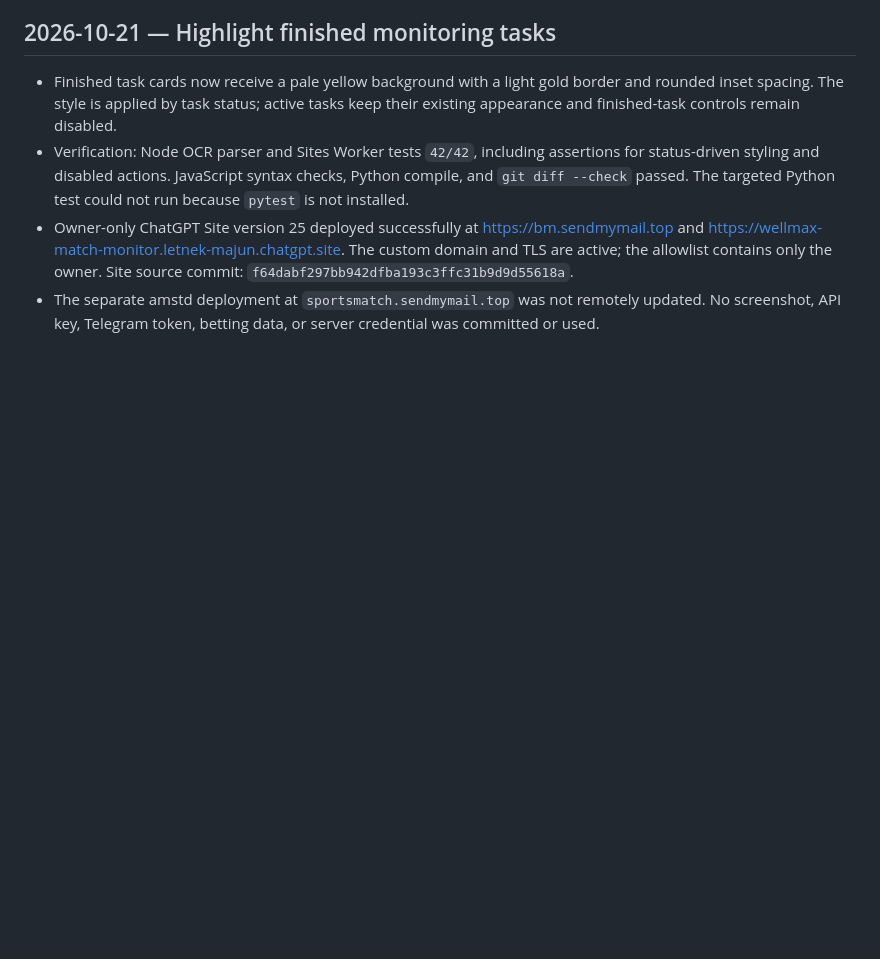
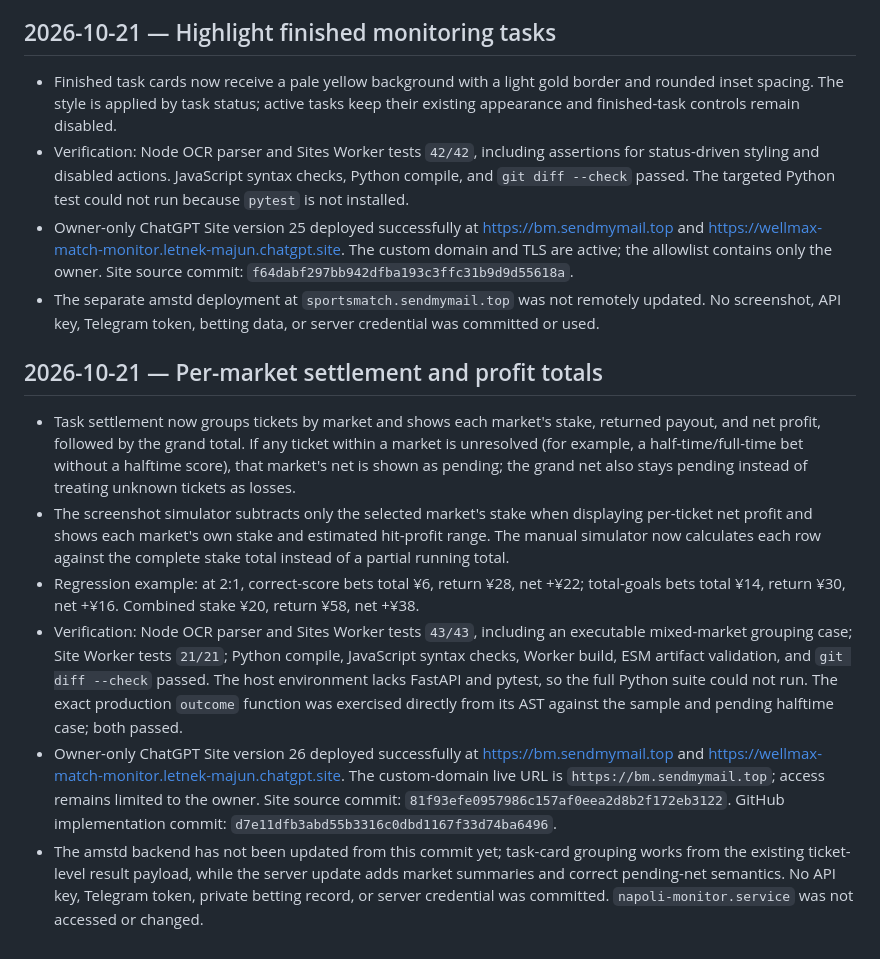
Before and after one commit to majunwuxi/sportsmatch, a Markdown page: TEST_REPORT.md, the part around the change. Rendered like a GitHub page; blank space fills up the shorter version.

Commit message:
docs: record market settlement deployment

```diff
--- a/TEST_REPORT.md
+++ b/TEST_REPORT.md
@@ -182,3 +182,12 @@ This change adds only frontend OCR asset routes; it does not alter database sche
 - Verification: Node OCR parser and Sites Worker tests `42/42`, including assertions for status-driven styling and disabled actions. JavaScript syntax checks, Python compile, and `git diff --check` passed. The targeted Python test could not run because `pytest` is not installed.
 - Owner-only ChatGPT Site version 25 deployed successfully at https://bm.sendmymail.top and https://wellmax-match-monitor.letnek-majun.chatgpt.site. The custom domain and TLS are active; the allowlist contains only the owner. Site source commit: `f64dabf297bb942dfba193c3ffc31b9d9d55618a`.
 - The separate amstd deployment at `sportsmatch.sendmymail.top` was not remotely updated. No screenshot, API key, Telegram token, betting data, or server credential was committed or used.
+
+## 2026-10-21 — Per-market settlement and profit totals
+
+- Task settlement now groups tickets by market and shows each market's stake, returned payout, and net profit, followed by the grand total. If any ticket within a market is unresolved (for example, a half-time/full-time bet without a halftime score), that market's net is shown as pending; the grand net also stays pending instead of treating unknown tickets as losses.
+- The screenshot simulator subtracts only the selected market's stake when displaying per-ticket net profit and shows each market's own stake and estimated hit-profit range. The manual simulator now calculates each row against the complete stake total instead of a partial running total.
+- Regression example: at 2:1, correct-score bets total ¥6, return ¥28, net +¥22; total-goals bets total ¥14, return ¥30, net +¥16. Combined stake ¥20, return ¥58, net +¥38.
+- Verification: Node OCR parser and Sites Worker tests `43/43`, including an executable mixed-market grouping case; Site Worker tests `21/21`; Python compile, JavaScript syntax checks, Worker build, ESM artifact validation, and `git diff --check` passed. The host environment lacks FastAPI and pytest, so the full Python suite could not run. The exact production `outcome` function was exercised directly from its AST against the sample and pending halftime case; both passed.
+- Owner-only ChatGPT Site version 26 deployed successfully at https://bm.sendmymail.top and https://wellmax-match-monitor.letnek-majun.chatgpt.site. The custom-domain live URL is `https://bm.sendmymail.top`; access remains limited to the owner. Site source commit: `81f93efe0957986c157af0eea2d8b2f172eb3122`. GitHub implementation commit: `d7e11dfb3abd55b3316c0dbd1167f33d74ba6496`.
+- The amstd backend has not been updated from this commit yet; task-card grouping works from the existing ticket-level result payload, while the server update adds market summaries and correct pending-net semantics. No API key, Telegram token, private betting record, or server credential was committed. `napoli-monitor.service` was not accessed or changed.
```
Also changed, not shown: SITES.md (+2 -0 lines).
